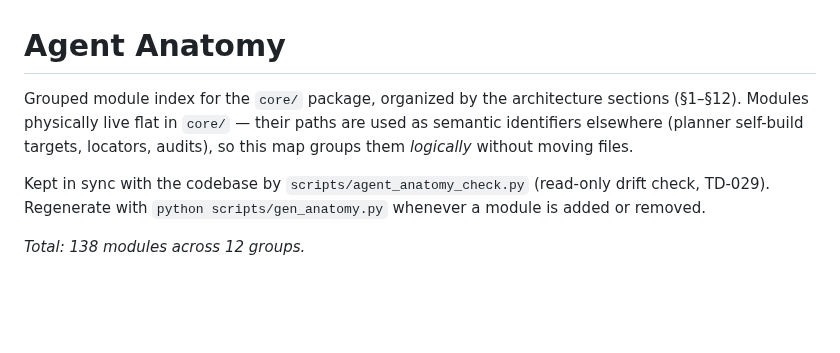
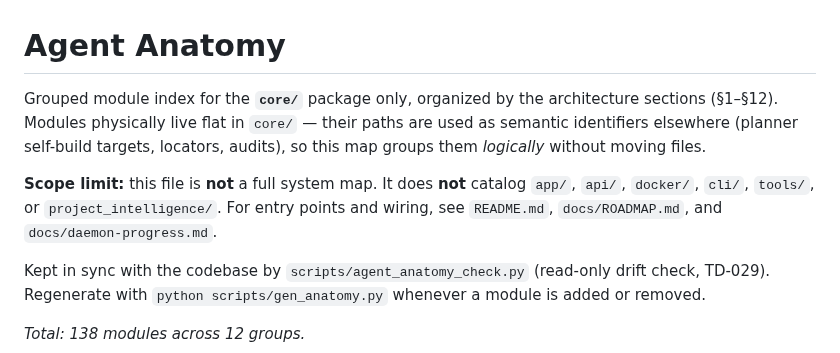
Before and after one commit to andreyshapira1983-sketch/agent, a Markdown page: docs/AGENT_ANATOMY.md, the part around the change. Drawn GitHub-style; blank space fills up the shorter version.

Commit message:
docs: clarify AGENT_ANATOMY is core/ index only

```diff
--- a/docs/AGENT_ANATOMY.md
+++ b/docs/AGENT_ANATOMY.md
@@ -1,10 +1,15 @@
 # Agent Anatomy
 
-Grouped module index for the `core/` package, organized by the
+Grouped module index for the **`core/`** package only, organized by the
 architecture sections (§1–§12). Modules physically live flat in `core/`
 — their paths are used as semantic identifiers elsewhere (planner
 self-build targets, locators, audits), so this map groups them
 *logically* without moving files.
+
+**Scope limit:** this file is **not** a full system map. It does **not**
+catalog `app/`, `api/`, `docker/`, `cli/`, `tools/`, or
+`project_intelligence/`. For entry points and wiring, see `README.md`,
+`docs/ROADMAP.md`, and `docs/daemon-progress.md`.
 
 Kept in sync with the codebase by `scripts/agent_anatomy_check.py`
 (read-only drift check, TD-029). Regenerate with
```
